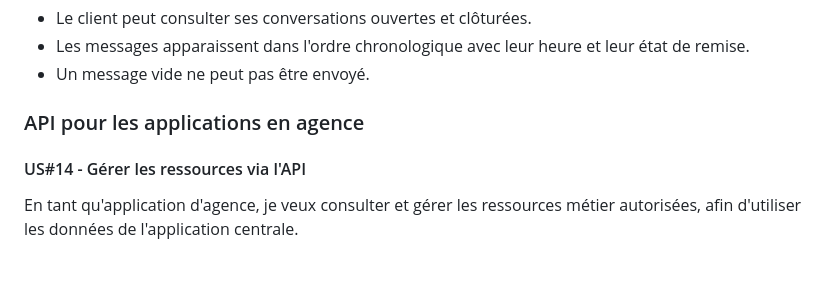
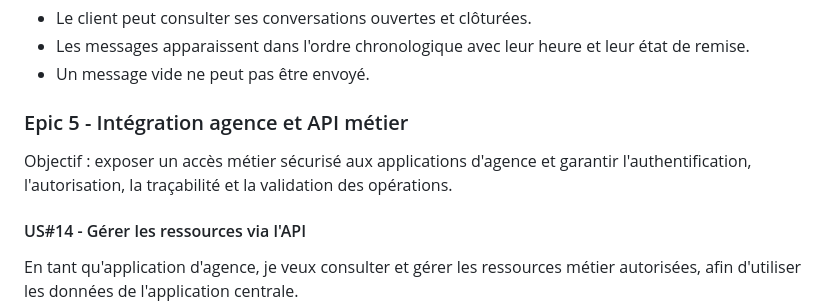
Before and after one commit to tremran/ocr-p10-location, a Markdown page: cahier_des_charges_fonctionnels.md, the part around one of its changes. GitHub-like rendering; blank space fills up the shorter version.

```diff
--- a/cahier_des_charges_fonctionnels.md
+++ b/cahier_des_charges_fonctionnels.md
@@ -219,7 +225,9 @@ En tant que client authentifié, je veux envoyer et recevoir des messages sans r
 - Les messages apparaissent dans l'ordre chronologique avec leur heure et leur état de remise.
 - Un message vide ne peut pas être envoyé.
 
-### API pour les applications en agence
+### Epic 5 - Intégration agence et API métier
+
+Objectif : exposer un accès métier sécurisé aux applications d'agence et garantir l'authentification, l'autorisation, la traçabilité et la validation des opérations.
 
 #### US#14 - Gérer les ressources via l'API
 
```
Also changed, not shown: other parts of cahier_des_charges_fonctionnels.md (+34 -28 lines).
